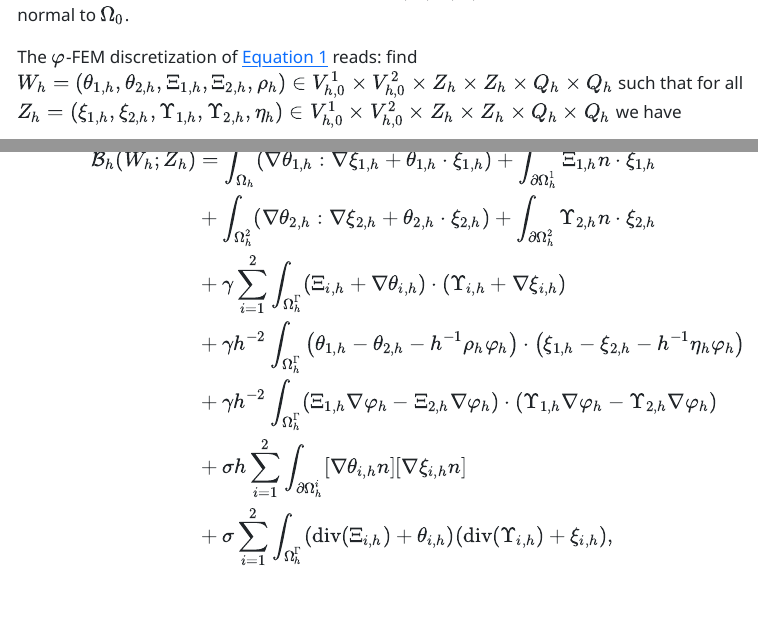
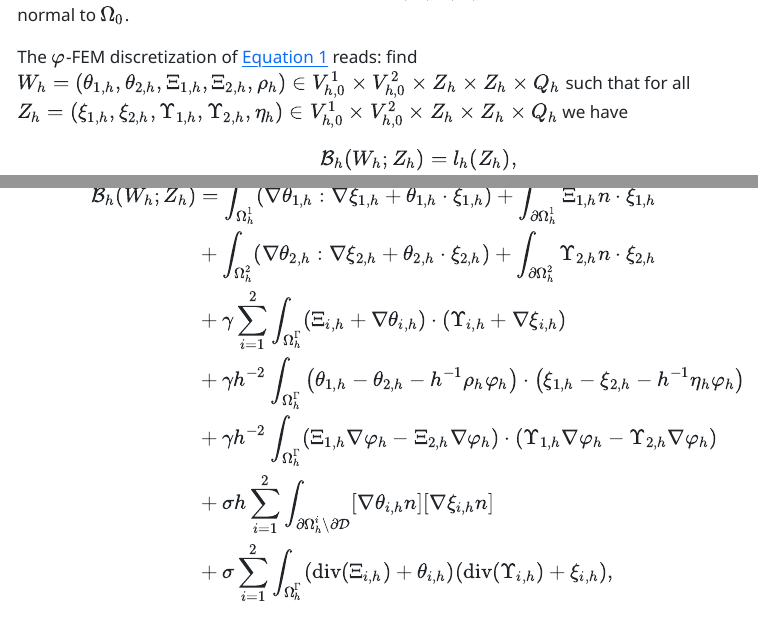
Before and after one commit to PhiFEM/phiFEM_FormOpt, a Quarto document (issues/hadamard-form-velocity.qmd): the page in a window 1100 px wide, from 1020 px down, and a second part further down, joined at a grey line. The pictures show the output file issues/hadamard-form-velocity.html that the author committed with the source, opened offline.

Commit message:
Fix mistakes in hadamard-form-velocity.qmd.

```diff
--- a/issues/hadamard-form-velocity.qmd
+++ b/issues/hadamard-form-velocity.qmd
@@ -43,7 +43,7 @@
 We denote by $(u_{1,h}, u_{2,h}) \in V_{h,0}^1 \times V_{h,0}^2$ the displacement solutions computed during the primal problem solve.
 In addition, we denote by $\mathcal G_h = (S(u_h)n)\cdot n$ where $n$ is the outward pointing unit normal to $\Omega_0$.
 
-The $\varphi$-FEM discretization of @eq-hadamard-velocity reads: find $W_h = (\theta_{1,h}, \theta_{2,h}, \Xi_{1,h}, \Xi_{2,h}, \rho_h) \in V_{h,0}^1 \times V_{h,0}^2 \times Z_h \times Z_h \times Q_h \times Q_h$ such that for all $Z_h = (\xi_{1,h}, \xi_{2,h}, \Upsilon_{1,h}, \Upsilon_{2,h}, \eta_h) \in V_{h,0}^1 \times V_{h,0}^2 \times Z_h \times Z_h \times Q_h \times Q_h$ we have
+The $\varphi$-FEM discretization of @eq-hadamard-velocity reads: find $W_h = (\theta_{1,h}, \theta_{2,h}, \Xi_{1,h}, \Xi_{2,h}, \rho_h) \in V_{h,0}^1 \times V_{h,0}^2 \times Z_h \times Z_h \times Q_h$ such that for all $Z_h = (\xi_{1,h}, \xi_{2,h}, \Upsilon_{1,h}, \Upsilon_{2,h}, \eta_h) \in V_{h,0}^1 \times V_{h,0}^2 \times Z_h \times Z_h \times Q_h$ we have
 $$
   \mathcal B_h(W_h; Z_h) = l_h(Z_h),
 $$
@@ -52,7 +52,7 @@
   \begin{align}
   \mathcal B_h (W_h; Z_h)
   & =
-  \int_{\Omega_h} (\nabla \theta_{1, h} : \nabla \xi_{1, h} + \theta_{1, h} \cdot \xi_{1, h})
+  \int_{\Omega_h^1} (\nabla \theta_{1, h} : \nabla \xi_{1, h} + \theta_{1, h} \cdot \xi_{1, h})
   +
   \int_{\partial \Omega_h^1} \Xi_{1, h} n \cdot \xi_{1, h} \notag\\
   & +
```
Also changed, not shown: issues/hadamard-form-velocity.html, issues/hadamard-form-velocity.qmd (2 more changed lines).
